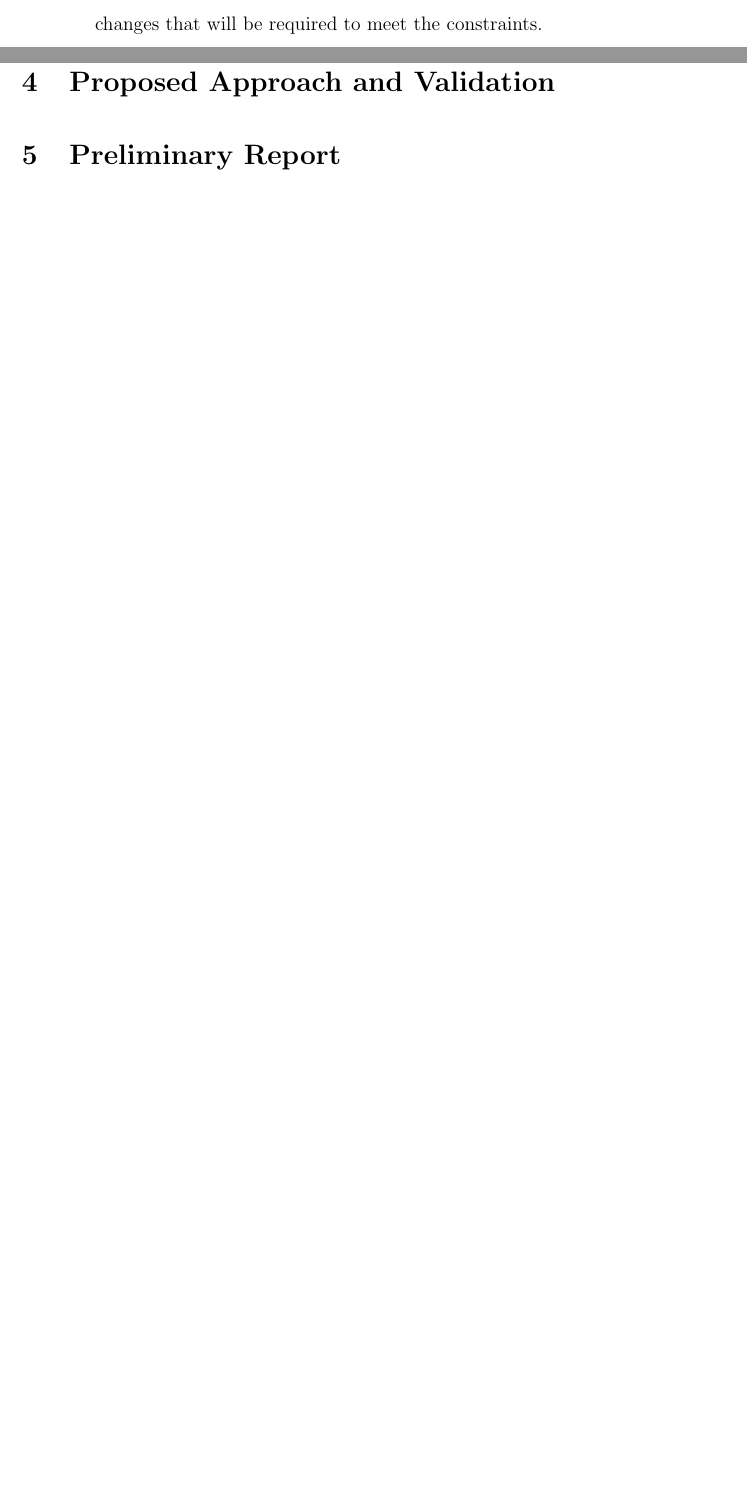
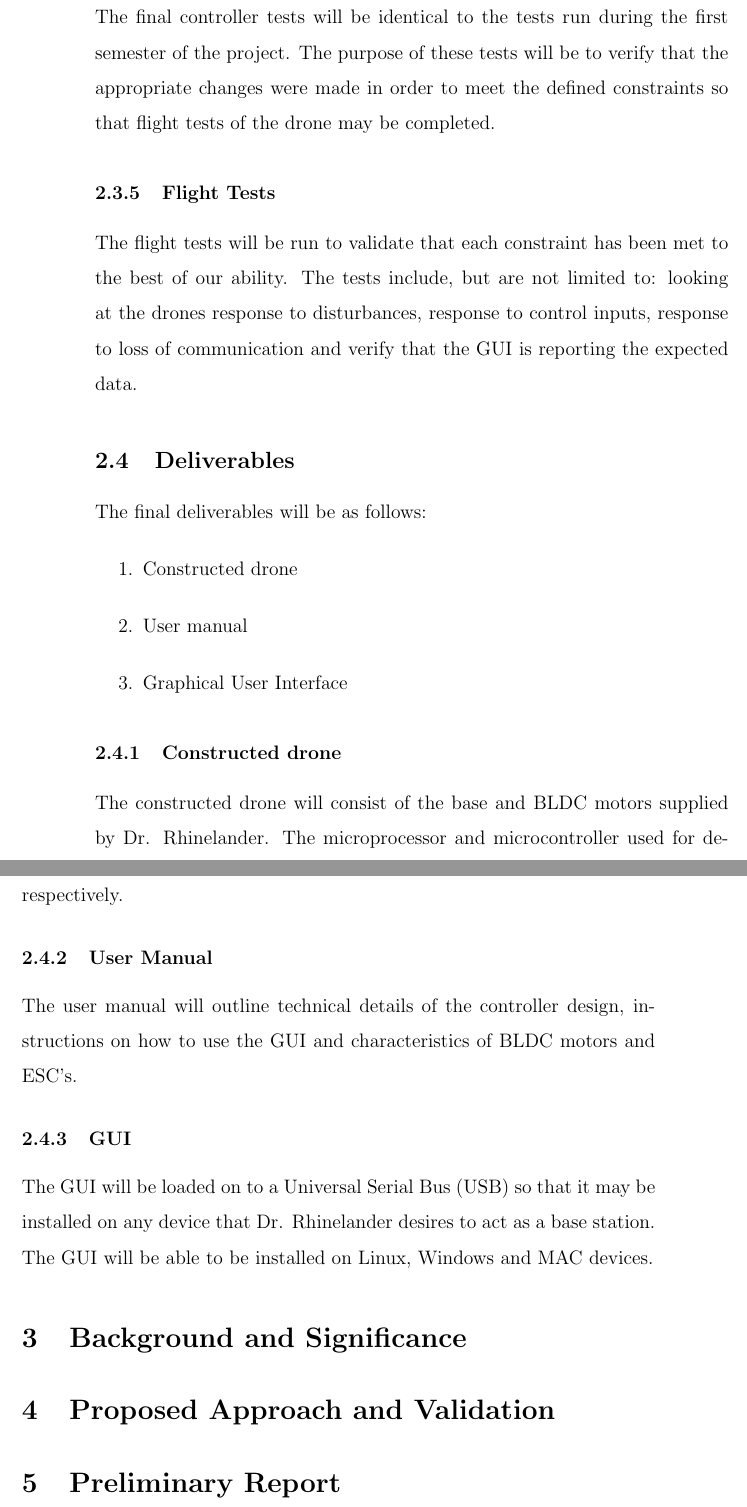
Before and after one commit to Brendoncamm/SYP, a LaTeX paper (Documents/First Semester Report/report.tex, which reads Documents/First Semester Report/Section Verbatim/objectives_deliverables.tex): two parts of pages 5 and 6 of 6 before the commit and two parts of pages 7 and 8 of 8 after it, joined at a grey line, cut at the place of the change, the shorter picture padded with empty space. Compiled offline with pdfLaTeX.

Commit message:
Updated Report
Updated again

```diff
--- a/Documents/First Semester Report/Section Verbatim/objectives_deliverables.tex
+++ b/Documents/First Semester Report/Section Verbatim/objectives_deliverables.tex
@@ -16,4 +16,3 @@ The simulations will allow us to gain an understanding of how the controller wil
 The drone parts will arrive separately and assembly will be required. The extent of the assembly will be to attach the 4 brushless DC motors and batteries to the base of the drone. On top of the assembly the preliminary layout of the required hardware will be decided on. The layout is subject to change as we begin the final assembly in the second semester.
 
 \subsubsection{Initial Design of the Controller}
-A preliminary design of the flight controller with be constructed in software and tested. The results of the tests will allow us to gain insight on any changes that will be required to meet the constraints.
@@ -19,0 +34,19 @@ A preliminary design of the flight controller with be constructed in software an
+\subsubsection{Final Controller Tests}
+The final controller tests will be identical to the tests run during the first semester of the project. The purpose of these tests will be to verify that the appropriate changes were made in order to meet the defined constraints so that flight tests of the drone may be completed.
+
+\subsubsection{Flight Tests}
+The flight tests will be run to validate that each constraint has been met to the best of our ability. The tests include, but are not limited to: looking at the drones response to disturbances, response to control inputs, response to loss of communication and verify that the GUI is reporting the expected data.
+
+\subsection{Deliverables}
+The final deliverables will be as follows:
+\begin{enumerate}
+	\item Constructed drone
+	\item User manual
+	\item Graphical User Interface
+\end{enumerate}
+\subsubsection{Constructed drone}
+The constructed drone will consist of the base and BLDC motors supplied by Dr. Rhinelander. The microprocessor and microcontroller used for development and testing are property of Dylan Humber and Lucas Doucette respectively.
+\subsubsection{User Manual}
+The user manual will outline technical details of the controller design, instructions on how to use the GUI and characteristics of BLDC motors and ESC's.
+\subsubsection{GUI}
+The GUI will be loaded on to a Universal Serial Bus (USB) so that it may be installed on any device that Dr. Rhinelander  desires to act as a base station. The GUI will be able to be installed on Linux, Windows and MAC devices.
```
Also changed, not shown: Documents/First Semester Report/Section Verbatim/list_of_acronyms.tex (+2 -0 lines), Documents/First Semester Report/report.pdf, Documents/First Semester Report/Section Verbatim/objectives_deliverables.tex (15 more changed lines).
